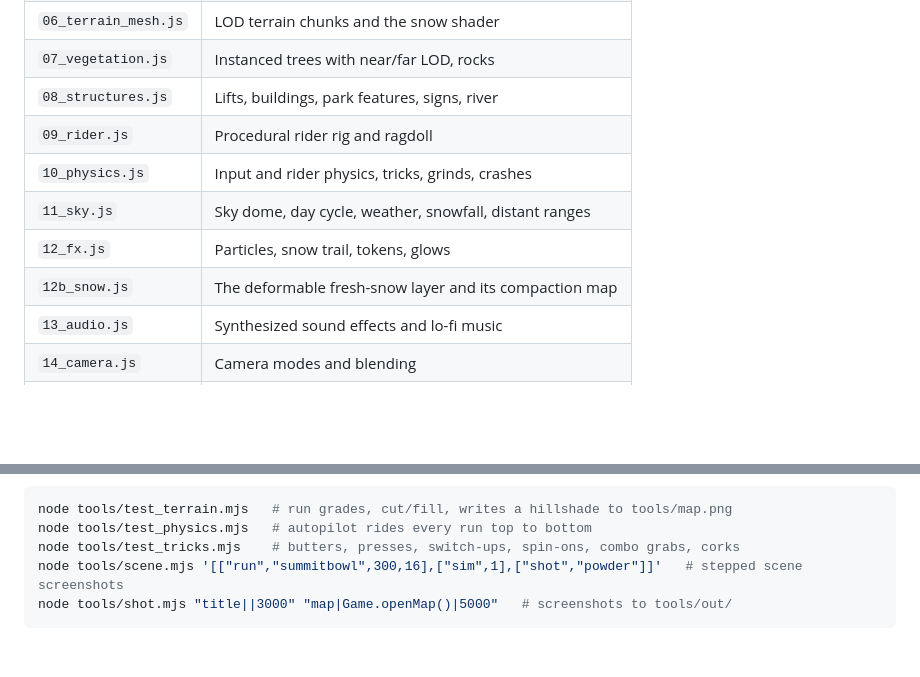
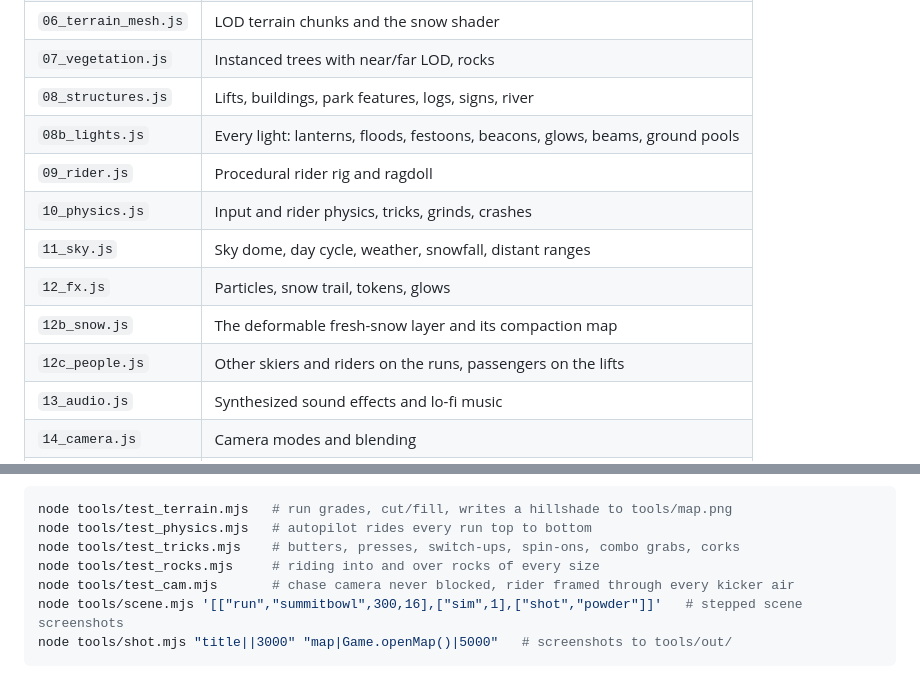
Before and after one commit to joshgallen99-svg/snow, a Markdown page: README.md, 2 parts joined by grey strips. GitHub-like rendering; blank space fills up the shorter version.

Commit message:
README: new modules and checks
Co-Authored-By: Claude Opus 5.5 <noreply@anthropic.com>
Claude-Session: https://claude.ai/code/session_01Q122zd6aaw1rEWMXRV9sd7

````diff
--- a/README.md
+++ b/README.md
@@ -62,12 +62,14 @@ Sources live in `src/` and are concatenated in filename order into `src/template
 | `05_geo.js` | Low-poly geometry builder, shared shader patches |
 | `06_terrain_mesh.js` | LOD terrain chunks and the snow shader |
 | `07_vegetation.js` | Instanced trees with near/far LOD, rocks |
-| `08_structures.js` | Lifts, buildings, park features, signs, river |
+| `08_structures.js` | Lifts, buildings, park features, logs, signs, river |
+| `08b_lights.js` | Every light: lanterns, floods, festoons, beacons, glows, beams, ground pools |
 | `09_rider.js` | Procedural rider rig and ragdoll |
 | `10_physics.js` | Input and rider physics, tricks, grinds, crashes |
 | `11_sky.js` | Sky dome, day cycle, weather, snowfall, distant ranges |
 | `12_fx.js` | Particles, snow trail, tokens, glows |
 | `12b_snow.js` | The deformable fresh-snow layer and its compaction map |
+| `12c_people.js` | Other skiers and riders on the runs, passengers on the lifts |
 | `13_audio.js` | Synthesized sound effects and lo-fi music |
 | `14_camera.js` | Camera modes and blending |
 | `15_post.js` | HDR target, lift outline, speed blur, grading |
@@ -81,6 +83,8 @@ Headless checks (Node 22, Playwright with the bundled Chromium):
 node tools/test_terrain.mjs   # run grades, cut/fill, writes a hillshade to tools/map.png
 node tools/test_physics.mjs   # autopilot rides every run top to bottom
 node tools/test_tricks.mjs    # butters, presses, switch-ups, spin-ons, combo grabs, corks
+node tools/test_rocks.mjs     # riding into and over rocks of every size
+node tools/test_cam.mjs       # chase camera never blocked, rider framed through every kicker air
 node tools/scene.mjs '[["run","summitbowl",300,16],["sim",1],["shot","powder"]]'   # stepped scene screenshots
 node tools/shot.mjs "title||3000" "map|Game.openMap()|5000"   # screenshots to tools/out/
 ```
````
